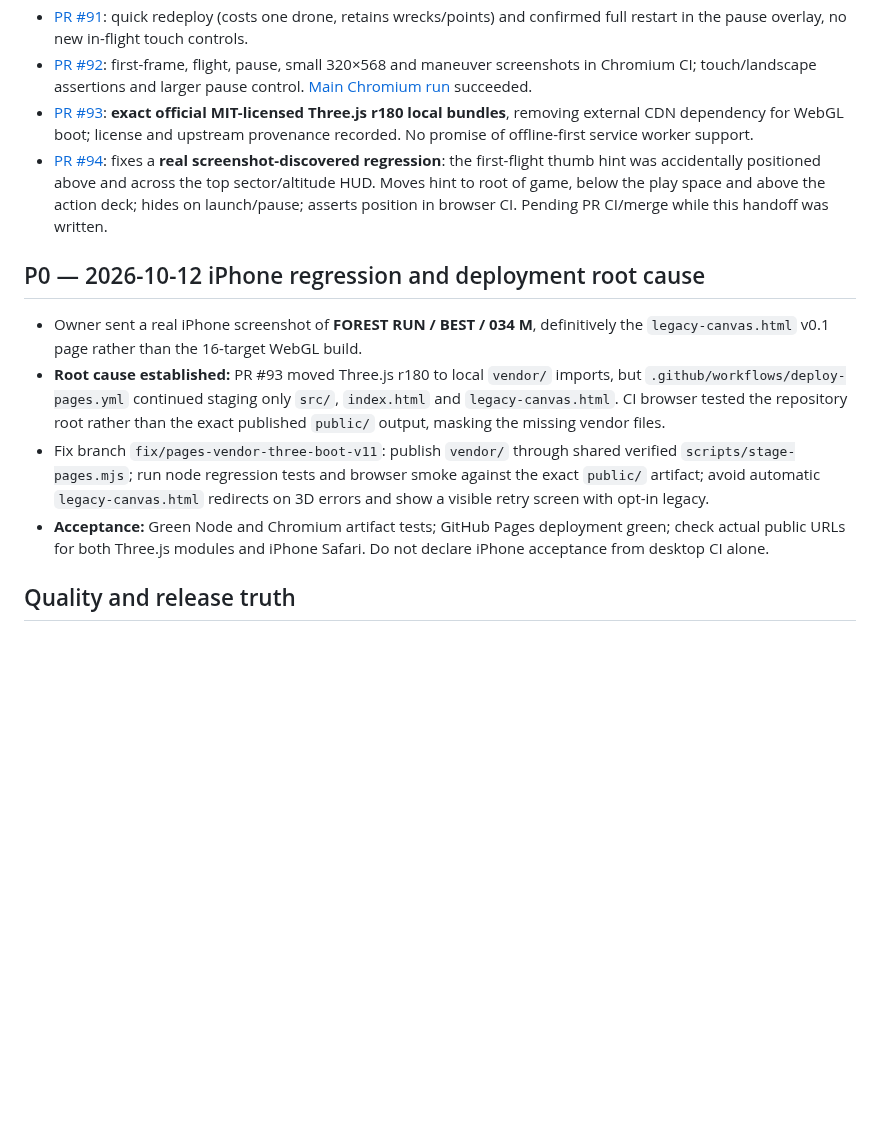
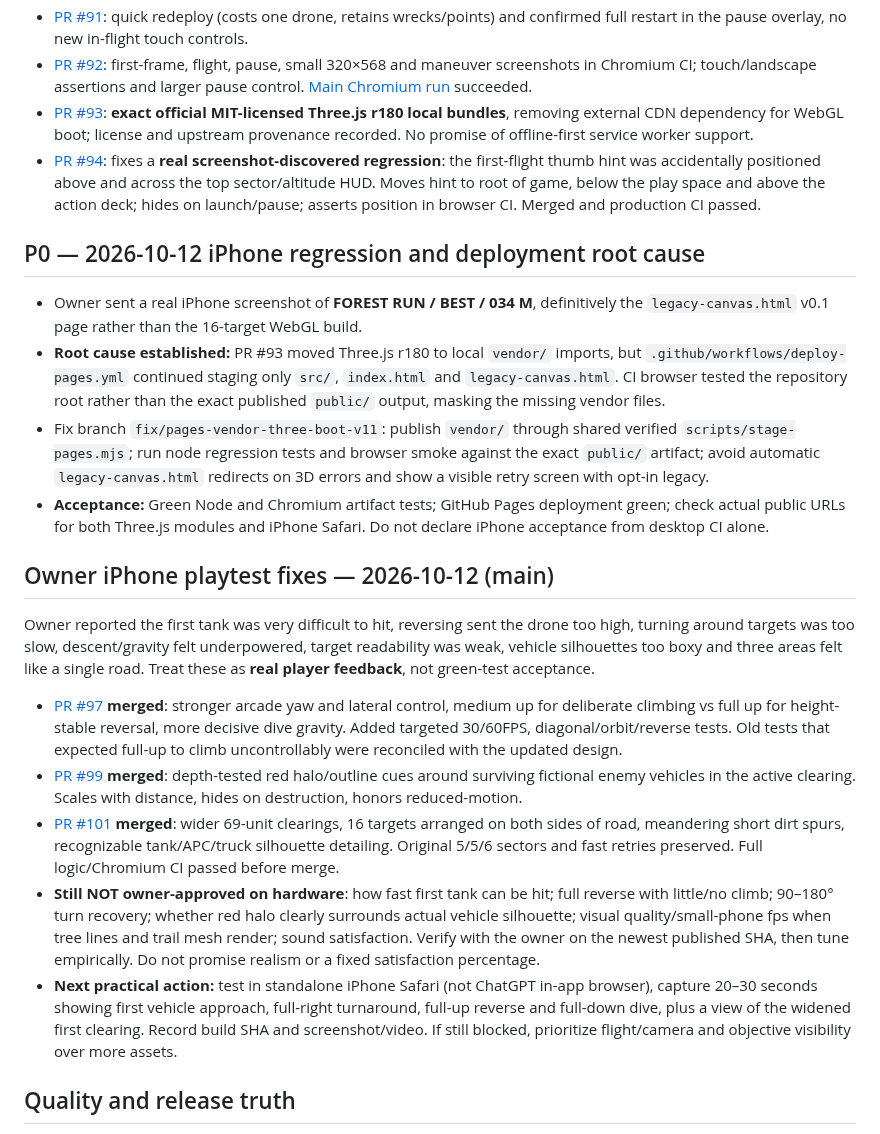
Before and after one commit to statego2/War-Drone-Sim, a Markdown page: NEXT_ACTION.md, the part around the change. Rendered like a GitHub page; blank space fills up the shorter version.

Commit message:
docs: fold real iPhone feedback, arcade flight corrections and forest arena release gates into handoff

```diff
--- a/NEXT_ACTION.md
+++ b/NEXT_ACTION.md
@@ -12,7 +12,7 @@
 - [PR #91](https://github.com/statego2/War-Drone-Sim/pull/91): quick redeploy (costs one drone, retains wrecks/points) and confirmed full restart in the pause overlay, no new in-flight touch controls.
 - [PR #92](https://github.com/statego2/War-Drone-Sim/pull/92): first-frame, flight, pause, small 320×568 and maneuver screenshots in Chromium CI; touch/landscape assertions and larger pause control. [Main Chromium run](https://github.com/statego2/War-Drone-Sim/actions/runs/38282246202) succeeded.
 - [PR #93](https://github.com/statego2/War-Drone-Sim/pull/93): **exact official MIT-licensed Three.js r180 local bundles**, removing external CDN dependency for WebGL boot; license and upstream provenance recorded. No promise of offline-first service worker support.
-- [PR #94](https://github.com/statego2/War-Drone-Sim/pull/94): fixes a **real screenshot-discovered regression**: the first-flight thumb hint was accidentally positioned above and across the top sector/altitude HUD. Moves hint to root of game, below the play space and above the action deck; hides on launch/pause; asserts position in browser CI. Pending PR CI/merge while this handoff was written.
+- [PR #94](https://github.com/statego2/War-Drone-Sim/pull/94): fixes a **real screenshot-discovered regression**: the first-flight thumb hint was accidentally positioned above and across the top sector/altitude HUD. Moves hint to root of game, below the play space and above the action deck; hides on launch/pause; asserts position in browser CI. Merged and production CI passed.
 
 ## P0 — 2026-10-12 iPhone regression and deployment root cause
 
@@ -20,6 +20,16 @@
 - **Root cause established:** PR #93 moved Three.js r180 to local `vendor/` imports, but `.github/workflows/deploy-pages.yml` continued staging only `src/`, `index.html` and `legacy-canvas.html`. CI browser tested the repository root rather than the exact published `public/` output, masking the missing vendor files.
 - Fix branch `fix/pages-vendor-three-boot-v11`: publish `vendor/` through shared verified `scripts/stage-pages.mjs`; run node regression tests and browser smoke against the exact `public/` artifact; avoid automatic `legacy-canvas.html` redirects on 3D errors and show a visible retry screen with opt-in legacy.
 - **Acceptance:** Green Node and Chromium artifact tests; GitHub Pages deployment green; check actual public URLs for both Three.js modules and iPhone Safari. Do not declare iPhone acceptance from desktop CI alone.
+
+## Owner iPhone playtest fixes — 2026-10-12 (main)
+
+Owner reported the first tank was very difficult to hit, reversing sent the drone too high, turning around targets was too slow, descent/gravity felt underpowered, target readability was weak, vehicle silhouettes too boxy and three areas felt like a single road. Treat these as **real player feedback**, not green-test acceptance.
+
+- [PR #97](https://github.com/statego2/War-Drone-Sim/pull/97) **merged**: stronger arcade yaw and lateral control, medium up for deliberate climbing vs full up for height-stable reversal, more decisive dive gravity. Added targeted 30/60FPS, diagonal/orbit/reverse tests. Old tests that expected full-up to climb uncontrollably were reconciled with the updated design.
+- [PR #99](https://github.com/statego2/War-Drone-Sim/pull/99) **merged**: depth-tested red halo/outline cues around surviving fictional enemy vehicles in the active clearing. Scales with distance, hides on destruction, honors reduced-motion.
+- [PR #101](https://github.com/statego2/War-Drone-Sim/pull/101) **merged**: wider 69-unit clearings, 16 targets arranged on both sides of road, meandering short dirt spurs, recognizable tank/APC/truck silhouette detailing. Original 5/5/6 sectors and fast retries preserved. Full logic/Chromium CI passed before merge.
+- **Still NOT owner-approved on hardware**: how fast first tank can be hit; full reverse with little/no climb; 90–180° turn recovery; whether red halo clearly surrounds actual vehicle silhouette; visual quality/small-phone fps when tree lines and trail mesh render; sound satisfaction. Verify with the owner on the newest published SHA, then tune empirically. Do not promise realism or a fixed satisfaction percentage.
+- **Next practical action:** test in standalone iPhone Safari (not ChatGPT in-app browser), capture 20–30 seconds showing first vehicle approach, full-right turnaround, full-up reverse and full-down dive, plus a view of the widened first clearing. Record build SHA and screenshot/video. If still blocked, prioritize flight/camera and objective visibility over more assets.
 
 ## Quality and release truth
 
```
